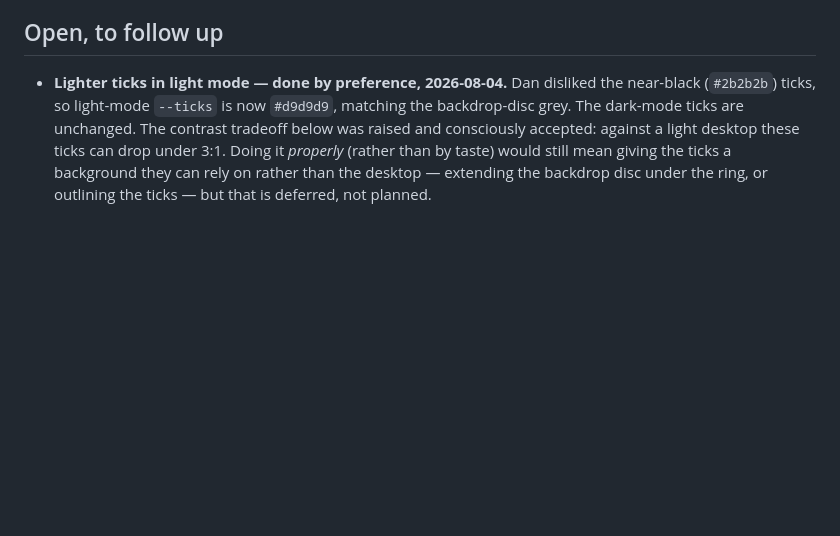
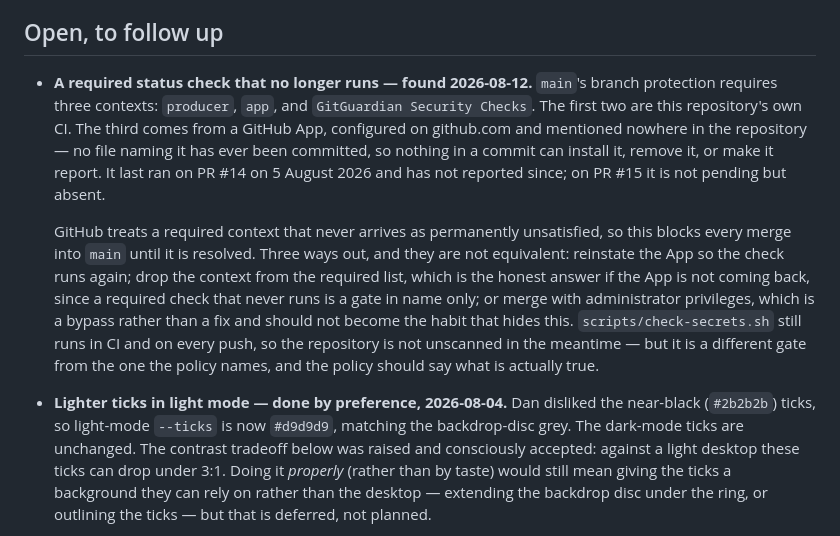
Before and after one commit to daniel-p-allen/SimpleBar, a Markdown page: DESIGN.md, the part around the change. Drawn GitHub-style; blank space fills up the shorter version.

Commit message:
Record the required check that stopped reporting
Merging into main is blocked by a required status context,
`GitGuardian Security Checks`, which last reported on 5 August and is now
absent rather than pending. GitHub never satisfies a required context that
does not arrive, so this stops every merge until somebody decides what to
do about it.

Written down because the cause is invisible from inside the repository:
the check comes from a GitHub App configured on github.com, and no file
naming it has ever been committed, so no change here can install it,
remove it, or make it run. Someone looking only at the code would have
nothing to find.

The note keeps the three ways out separate on purpose. Reinstating the
App and dropping the context are both fixes; merging with administrator
privileges is a bypass, and is the one that quietly becomes the habit
that hides the problem.

Assisted-by: Claude Opus 5 (Anthropic)

```diff
--- a/DESIGN.md
+++ b/DESIGN.md
@@ -777,6 +777,26 @@ visible to whoever reads this next.
 
 ## Open, to follow up
 
+- **A required status check that no longer runs — found 2026-08-12.** `main`'s
+  branch protection requires three contexts: `producer`, `app`, and
+  `GitGuardian Security Checks`. The first two are this repository's own CI. The
+  third comes from a GitHub App, configured on github.com and mentioned nowhere
+  in the repository — no file naming it has ever been committed, so nothing in a
+  commit can install it, remove it, or make it report. It last ran on PR #14 on
+  5 August 2026 and has not reported since; on PR #15 it is not pending but
+  absent.
+
+  GitHub treats a required context that never arrives as permanently
+  unsatisfied, so this blocks every merge into `main` until it is resolved.
+  Three ways out, and they are not equivalent: reinstate the App so the check
+  runs again; drop the context from the required list, which is the honest
+  answer if the App is not coming back, since a required check that never runs
+  is a gate in name only; or merge with administrator privileges, which is a
+  bypass rather than a fix and should not become the habit that hides this.
+  `scripts/check-secrets.sh` still runs in CI and on every push, so the
+  repository is not unscanned in the meantime — but it is a different gate from
+  the one the policy names, and the policy should say what is actually true.
+
 - **Lighter ticks in light mode — done by preference, 2026-08-04.** Dan
   disliked the near-black (`#2b2b2b`) ticks, so light-mode `--ticks` is now
   `#d9d9d9`, matching the backdrop-disc grey. The dark-mode ticks are
```
